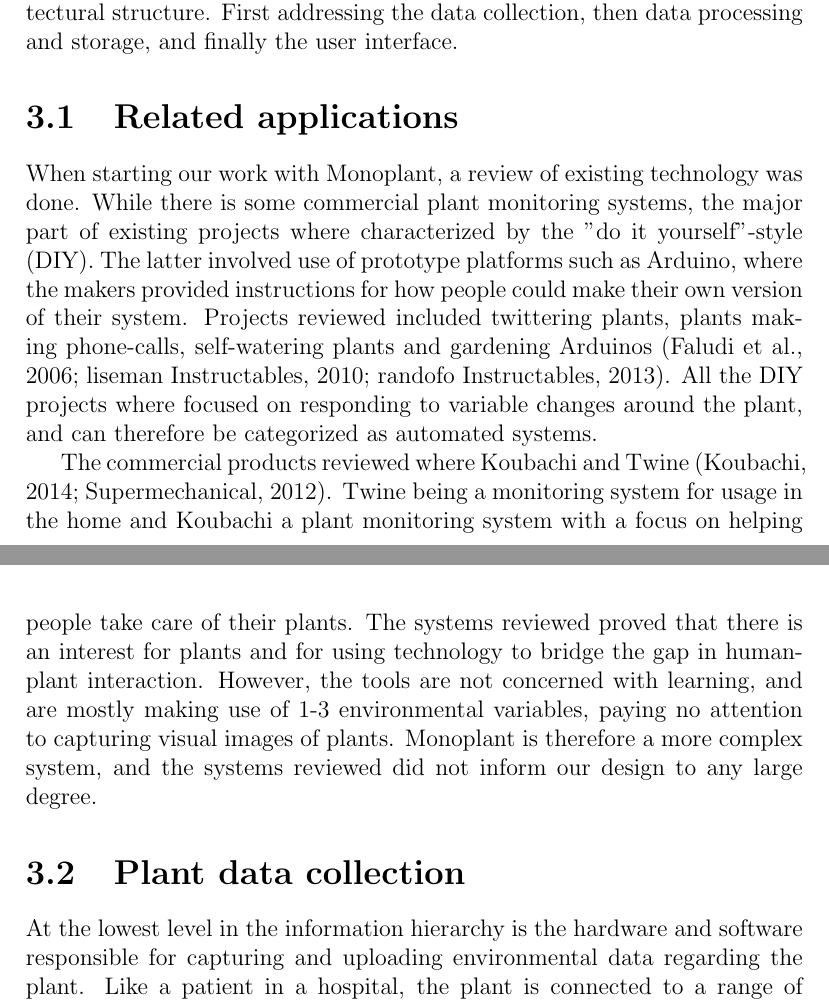
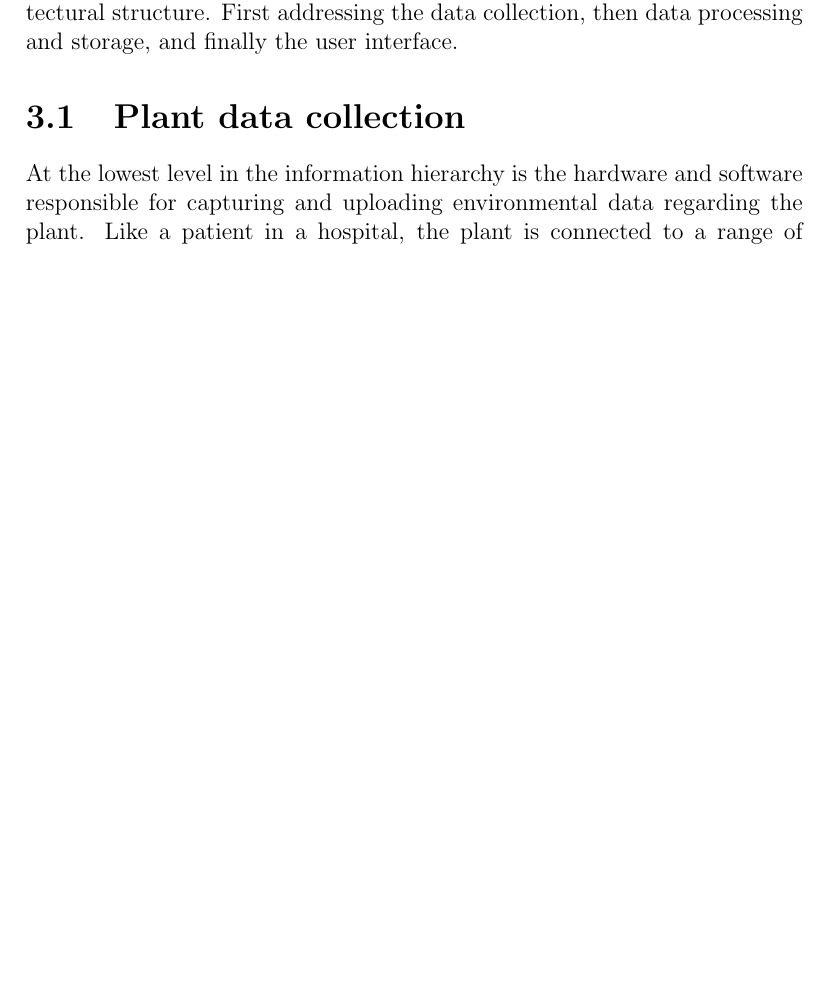
Before and after one commit to sjurlur/master, a LaTeX thesis (document.tex, which reads tex/2_5_technical.tex): two parts of pages 23 and 24 of 170 before the commit and part of page 23 of 169 after it, the two joined at a grey line, cut so that both start at the same text, the shorter picture padded with empty space. Compiled offline with pdfLaTeX; a LaTeX package or settings file that is missing is left out; a missing bibliography style is replaced by a similar one.

Commit message:
remove related applications

```diff
--- a/tex/2_5_technical.tex
+++ b/tex/2_5_technical.tex
@@ -2,10 +2,11 @@
 \chapter{Technical architecture and programming}
 In this chapter we will present the technical aspects of our learning tool, Monoplant. We will explain the rationale for the design choices made, and go into detail on some of the more advanced parts of the system. We will not give an in-depth explanation of all the technicalities, but rather present an overview to give the reader some background to understand the learning opportunities built into the system. First we will give a short introduction of some related applications, then we present Monoplant based on its architectural structure. First addressing the data collection, then data processing and storage, and finally the user interface.
 
-\section{Related applications}
-When starting our work with Monoplant, a review of existing technology was done. While there is some commercial plant monitoring systems, the major part of existing projects where characterized by the "do it yourself"-style (DIY). The latter involved use of prototype platforms such as Arduino, where the makers provided instructions for how people could make their own version of their system. Projects reviewed included twittering plants, plants making phone-calls, self-watering plants and gardening Arduinos \citep{botanicalls,selfwater,garduino}. All the DIY projects where focused on responding to variable changes around the plant, and can therefore be categorized as automated systems.
+%\section{Related applications}
 
-The commercial products reviewed where Koubachi and Twine \citep{koubachi,twine}. Twine being a monitoring system for usage in the home and Koubachi a plant monitoring system with a focus on helping people take care of their plants. The systems reviewed proved that there is an interest for plants and for using technology to bridge the gap in human-plant interaction. However, the tools are not concerned with learning, and are mostly making use of 1-3 environmental variables, paying no attention to capturing visual images of plants. Monoplant is therefore a more complex system, and the systems reviewed did not inform our design to any large degree.
+%When starting our work with Monoplant, a review of existing technology was done. While there is some commercial plant monitoring systems, the major part of existing projects where characterized by the "do it yourself"-style (DIY). The latter involved use of prototype platforms such as Arduino, where the makers provided instructions for how people could make their own version of their system. Projects reviewed included twittering plants, plants making phone-calls, self-watering plants and gardening Arduinos \citep{botanicalls,selfwater,garduino}. All the DIY projects where focused on responding to variable changes around the plant, and can therefore be categorized as automated systems.
+
+%The commercial products reviewed where Koubachi and Twine \citep{koubachi,twine}. Twine being a monitoring system for usage in the home and Koubachi a plant monitoring system with a focus on helping people take care of their plants. The systems reviewed proved that there is an interest for plants and for using technology to bridge the gap in human-plant interaction. However, the tools are not concerned with learning, and are mostly making use of 1-3 environmental variables, paying no attention to capturing visual images of plants. Monoplant is therefore a more complex system, and the systems reviewed did not inform our design to any large degree.
 
 % \section{Koubachi} %Dette er noe dritt! fuck Koubachi. jævla sveitsere
 % \begin{figure}
```
